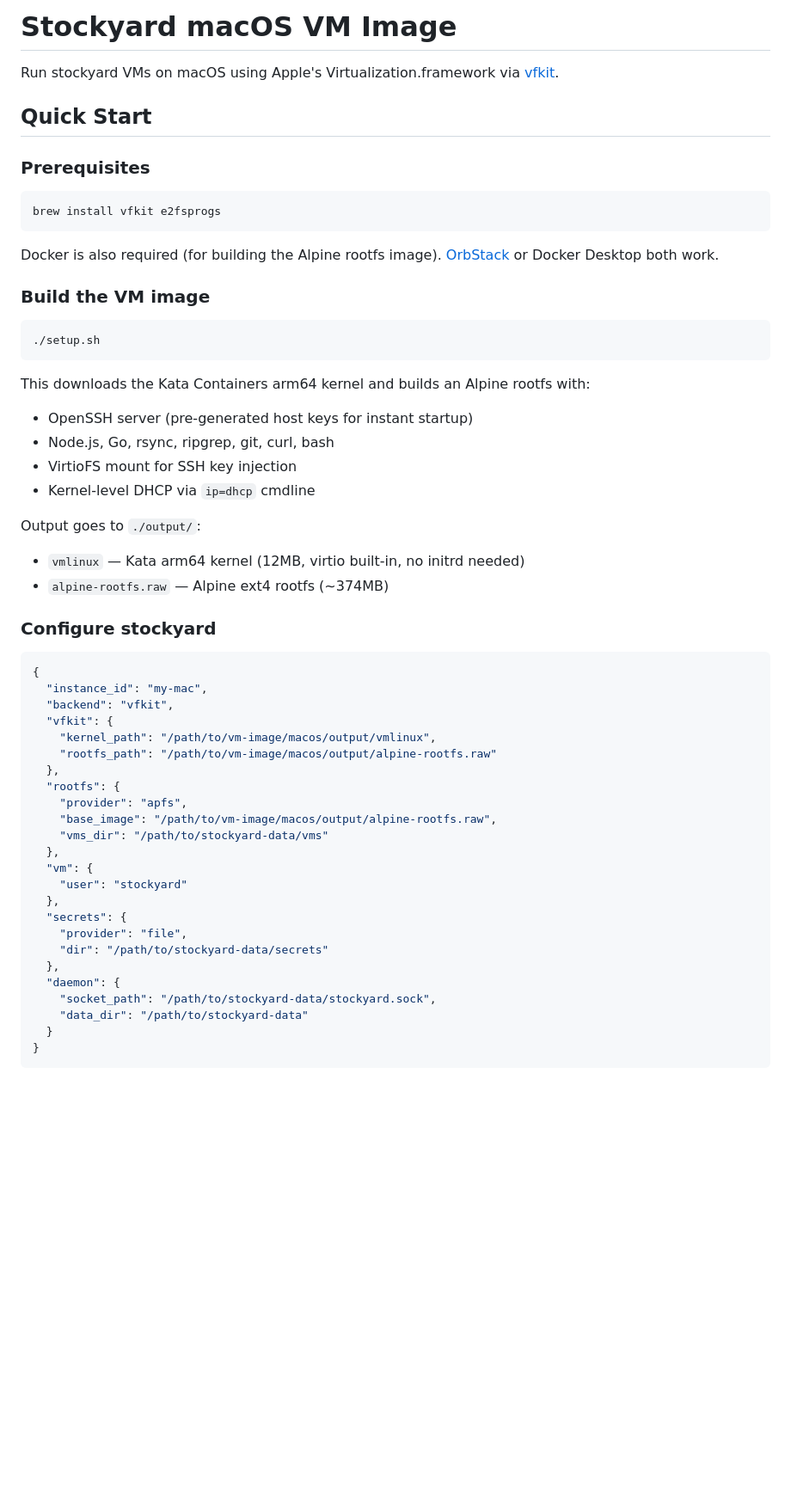
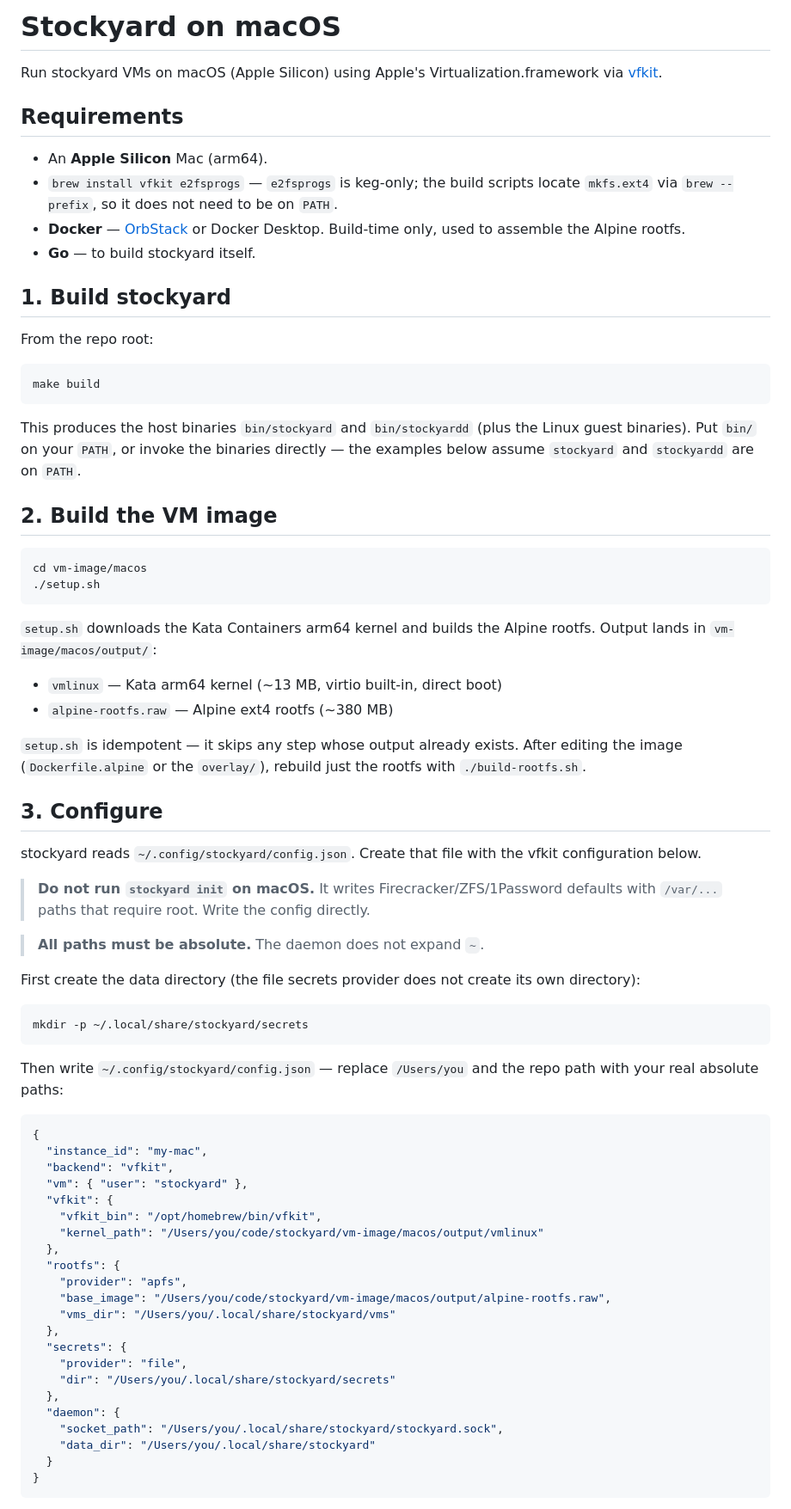
Before and after one commit to prime-radiant-inc/stockyard, a Markdown page: vm-image/macos/README.md, the part around one of its changes. Shown at 86% size. GitHub-like rendering; blank space fills up the shorter version.

````diff
--- a/vm-image/macos/README.md
+++ b/vm-image/macos/README.md
@@ -1,58 +1,87 @@
-# Stockyard macOS VM Image
+# Stockyard on macOS
 
-Run stockyard VMs on macOS using Apple's Virtualization.framework via [vfkit](https://github.com/crc-org/vfkit).
+Run stockyard VMs on macOS (Apple Silicon) using Apple's Virtualization.framework
+via [vfkit](https://github.com/crc-org/vfkit).
 
-## Quick Start
+## Requirements
 
-### Prerequisites
+- An **Apple Silicon** Mac (arm64).
+- `brew install vfkit e2fsprogs` — `e2fsprogs` is keg-only; the build scripts
+  locate `mkfs.ext4` via `brew --prefix`, so it does not need to be on `PATH`.
+- **Docker** — [OrbStack](https://orbstack.dev/) or Docker Desktop. Build-time
+  only, used to assemble the Alpine rootfs.
+- **Go** — to build stockyard itself.
+
+## 1. Build stockyard
+
+From the repo root:
 
 ```bash
-brew install vfkit e2fsprogs
+make build
 ```
 
-Docker is also required (for building the Alpine rootfs image). [OrbStack](https://orbstack.dev/) or Docker Desktop both work.
+This produces the host binaries `bin/stockyard` and `bin/stockyardd` (plus the
+Linux guest binaries). Put `bin/` on your `PATH`, or invoke the binaries
+directly — the examples below assume `stockyard` and `stockyardd` are on `PATH`.
 
-### Build the VM image
+## 2. Build the VM image
 
 ```bash
+cd vm-image/macos
 ./setup.sh
 ```
 
-This downloads the Kata Containers arm64 kernel and builds an Alpine rootfs with:
-- OpenSSH server (pre-generated host keys for instant startup)
-- Node.js, Go, rsync, ripgrep, git, curl, bash
-- VirtioFS mount for SSH key injection
-- Kernel-level DHCP via `ip=dhcp` cmdline
+`setup.sh` downloads the Kata Containers arm64 kernel and builds the Alpine
+rootfs. Output lands in `vm-image/macos/output/`:
 
-Output goes to `./output/`:
-- `vmlinux` — Kata arm64 kernel (12MB, virtio built-in, no initrd needed)
-- `alpine-rootfs.raw` — Alpine ext4 rootfs (~374MB)
+- `vmlinux` — Kata arm64 kernel (~13 MB, virtio built-in, direct boot)
+- `alpine-rootfs.raw` — Alpine ext4 rootfs (~380 MB)
 
-### Configure stockyard
+`setup.sh` is idempotent — it skips any step whose output already exists. After
+editing the image (`Dockerfile.alpine` or the `overlay/`), rebuild just the
+rootfs with `./build-rootfs.sh`.
+
+## 3. Configure
+
+stockyard reads `~/.config/stockyard/config.json`. Create that file with the
+vfkit configuration below.
+
+> **Do not run `stockyard init` on macOS.** It writes Firecracker/ZFS/1Password
+> defaults with `/var/...` paths that require root. Write the config directly.
+
+> **All paths must be absolute.** The daemon does not expand `~`.
+
+First create the data directory (the file secrets provider does not create its
+own directory):
+
+```bash
+mkdir -p ~/.local/share/stockyard/secrets
+```
+
+Then write `~/.config/stockyard/config.json` — replace `/Users/you` and the
+repo path with your real absolute paths:
 
 ```json
 {
   "instance_id": "my-mac",
   "backend": "vfkit",
+  "vm": { "user": "stockyard" },
   "vfkit": {
-    "kernel_path": "/path/to/vm-image/macos/output/vmlinux",
-    "rootfs_path": "/path/to/vm-image/macos/output/alpine-rootfs.raw"
+    "vfkit_bin": "/opt/homebrew/bin/vfkit",
+    "kernel_path": "/Users/you/code/stockyard/vm-image/macos/output/vmlinux"
   },
   "rootfs": {
     "provider": "apfs",
-    "base_image": "/path/to/vm-image/macos/output/alpine-rootfs.raw",
-    "vms_dir": "/path/to/stockyard-data/vms"
-  },
-  "vm": {
-    "user": "stockyard"
+    "base_image": "/Users/you/code/stockyard/vm-image/macos/output/alpine-rootfs.raw",
+    "vms_dir": "/Users/you/.local/share/stockyard/vms"
   },
   "secrets": {
     "provider": "file",
-    "dir": "/path/to/stockyard-data/secrets"
+    "dir": "/Users/you/.local/share/stockyard/secrets"
   },
   "daemon": {
-    "socket_path": "/path/to/stockyard-data/stockyard.sock",
-    "data_dir": "/path/to/stockyard-data"
+    "socket_path": "/Users/you/.local/share/stockyard/stockyard.sock",
+    "data_dir": "/Users/you/.local/share/stockyard"
   }
 }
 ```
````
Also changed, not shown: other parts of vm-image/macos/README.md (+68 -20 lines).
